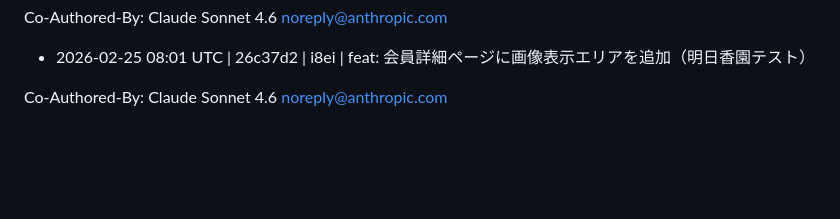
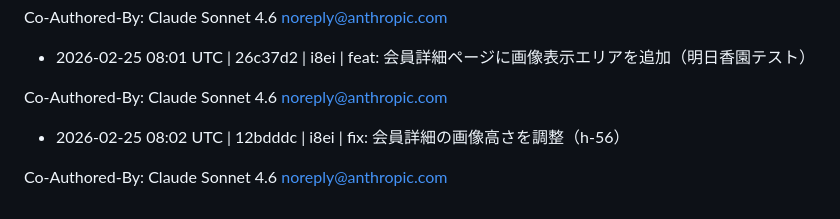
Before and after one commit to i8ei/sanoukai-members, a Markdown page: CHANGELOG.md, the part around the change. Drawn GitHub-style; blank space fills up the shorter version.

Commit message:
chore: auto-update changelog [skip ci]

```diff
--- a/CHANGELOG.md
+++ b/CHANGELOG.md
@@ -39,3 +39,6 @@ Co-Authored-By: Claude Sonnet 4.6 <noreply@anthropic.com>
 - 2026-02-25 08:01 UTC | 26c37d2 | i8ei | feat: 会員詳細ページに画像表示エリアを追加（明日香園テスト）
 
 Co-Authored-By: Claude Sonnet 4.6 <noreply@anthropic.com>
+- 2026-02-25 08:02 UTC | 12bdddc | i8ei | fix: 会員詳細の画像高さを調整（h-56）
+
+Co-Authored-By: Claude Sonnet 4.6 <noreply@anthropic.com>
```
